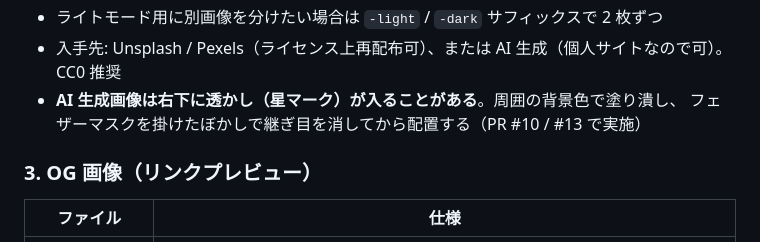
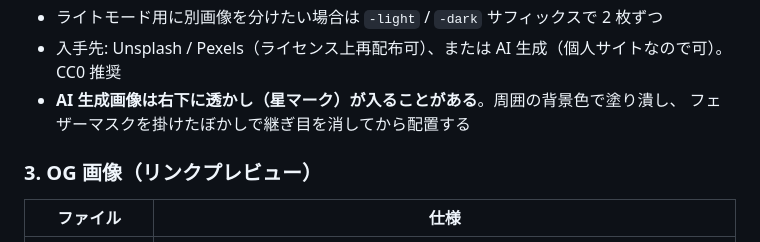
Before and after one commit to mat-dev-io/life-dashboard, a Markdown page: assets/README.md, the part around the change. GitHub-like rendering.

Commit message:
chore: 消滅した PR 番号への参照を削除 (#1)
リポジトリを作り直したため PR #10 / #13 は存在しない。

```diff
--- a/assets/README.md
+++ b/assets/README.md
@@ -41,7 +41,7 @@ assets/
 - ライトモード用に別画像を分けたい場合は `-light` / `-dark` サフィックスで 2 枚ずつ
 - 入手先: Unsplash / Pexels（ライセンス上再配布可）、または AI 生成（個人サイトなので可）。CC0 推奨
 - **AI 生成画像は右下に透かし（星マーク）が入ることがある**。周囲の背景色で塗り潰し、
-  フェザーマスクを掛けたぼかしで継ぎ目を消してから配置する（PR #10 / #13 で実施）
+  フェザーマスクを掛けたぼかしで継ぎ目を消してから配置する
 
 ### 3. OG 画像（リンクプレビュー）
 
```
